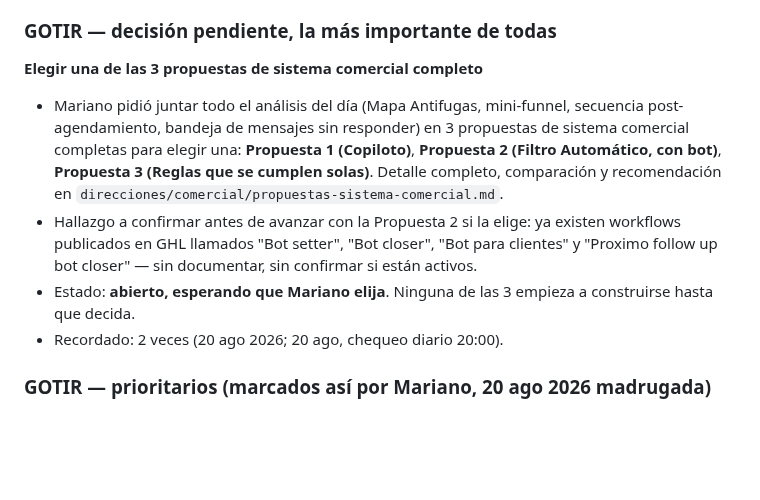
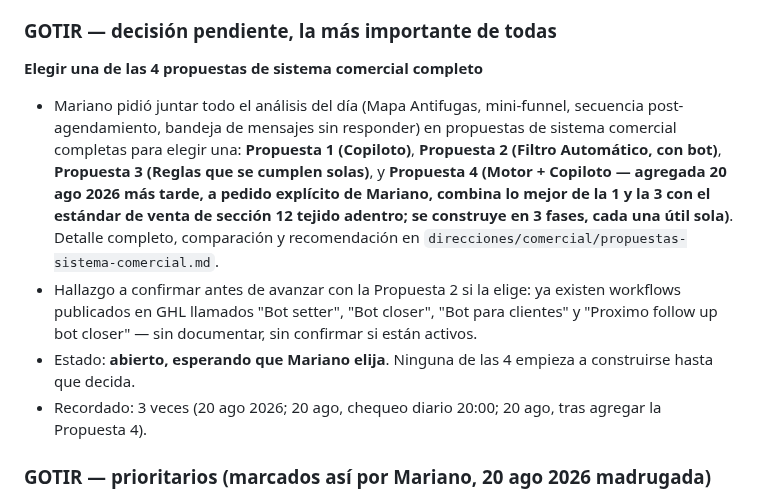
Before and after one commit to infogotir-cyber/ui-ux-skill, a Markdown page: mariano-os/pendientes-activos.md, the part around the change. Rendered like a GitHub page; blank space fills up the shorter version.

Commit message:
Actualizar pendientes-activos.md con la Propuesta 4 de sistema comercial
Co-Authored-By: Claude Sonnet 5 <noreply@anthropic.com>
Claude-Session: https://claude.ai/code/session_01Bow5YbwaecCKiNhDR9vvNU

```diff
--- a/mariano-os/pendientes-activos.md
+++ b/mariano-os/pendientes-activos.md
@@ -61,18 +61,22 @@
 
 ### GOTIR — decisión pendiente, la más importante de todas
 
-**Elegir una de las 3 propuestas de sistema comercial completo**
+**Elegir una de las 4 propuestas de sistema comercial completo**
    - Mariano pidió juntar todo el análisis del día (Mapa Antifugas, mini-funnel, secuencia
-     post-agendamiento, bandeja de mensajes sin responder) en 3 propuestas de sistema comercial
+     post-agendamiento, bandeja de mensajes sin responder) en propuestas de sistema comercial
      completas para elegir una: **Propuesta 1 (Copiloto)**, **Propuesta 2 (Filtro Automático, con
-     bot)**, **Propuesta 3 (Reglas que se cumplen solas)**. Detalle completo, comparación y
-     recomendación en `direcciones/comercial/propuestas-sistema-comercial.md`.
+     bot)**, **Propuesta 3 (Reglas que se cumplen solas)**, y **Propuesta 4 (Motor + Copiloto —
+     agregada 20 ago 2026 más tarde, a pedido explícito de Mariano, combina lo mejor de la 1 y la 3
+     con el estándar de venta de sección 12 tejido adentro; se construye en 3 fases, cada una útil
+     sola)**. Detalle completo, comparación y recomendación en
+     `direcciones/comercial/propuestas-sistema-comercial.md`.
    - Hallazgo a confirmar antes de avanzar con la Propuesta 2 si la elige: ya existen workflows
      publicados en GHL llamados "Bot setter", "Bot closer", "Bot para clientes" y "Proximo follow up
      bot closer" — sin documentar, sin confirmar si están activos.
-   - Estado: **abierto, esperando que Mariano elija**. Ninguna de las 3 empieza a construirse hasta
+   - Estado: **abierto, esperando que Mariano elija**. Ninguna de las 4 empieza a construirse hasta
      que decida.
-   - Recordado: 2 veces (20 ago 2026; 20 ago, chequeo diario 20:00).
+   - Recordado: 3 veces (20 ago 2026; 20 ago, chequeo diario 20:00; 20 ago, tras agregar la
+     Propuesta 4).
 
 ### GOTIR — prioritarios (marcados así por Mariano, 20 ago 2026 madrugada)
 
```
